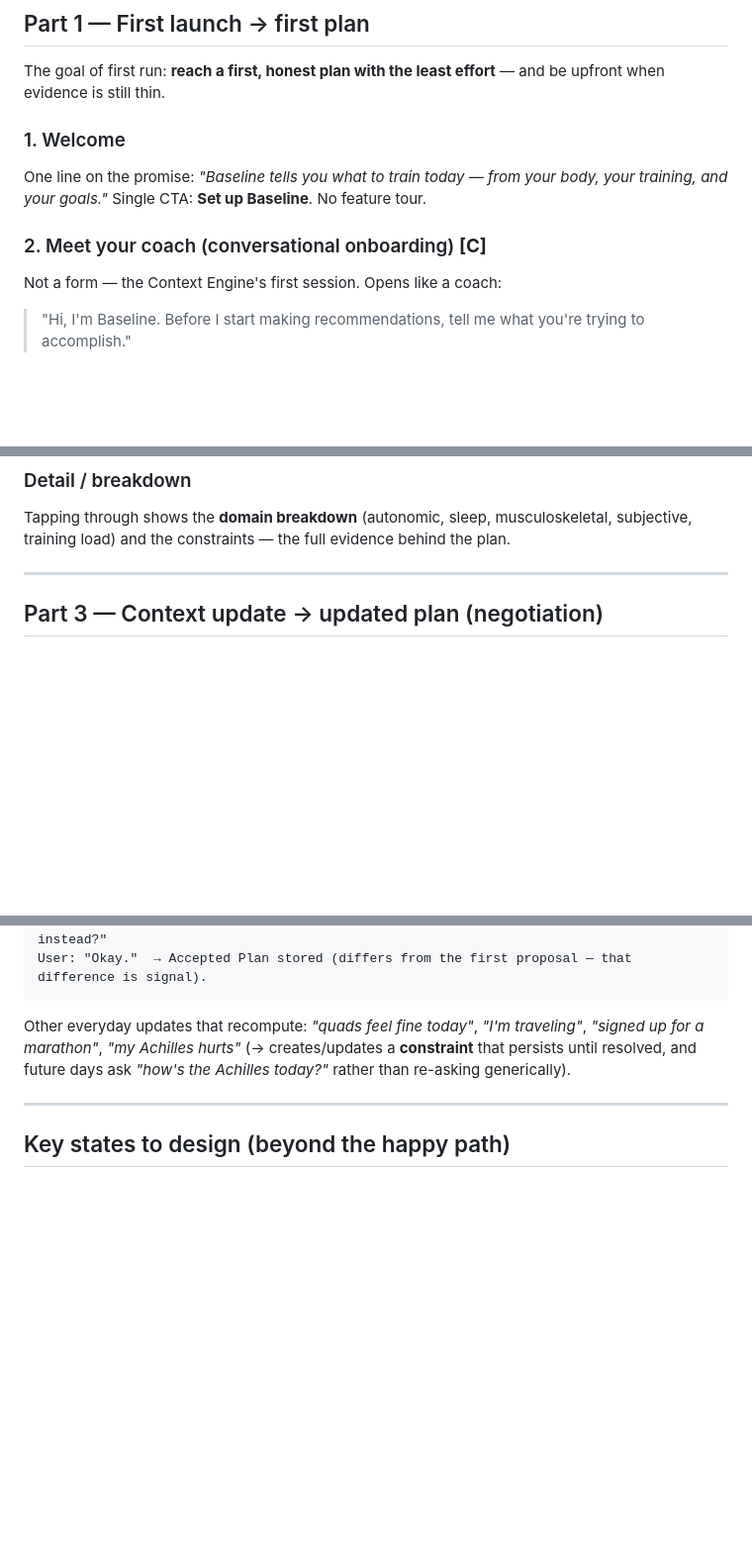
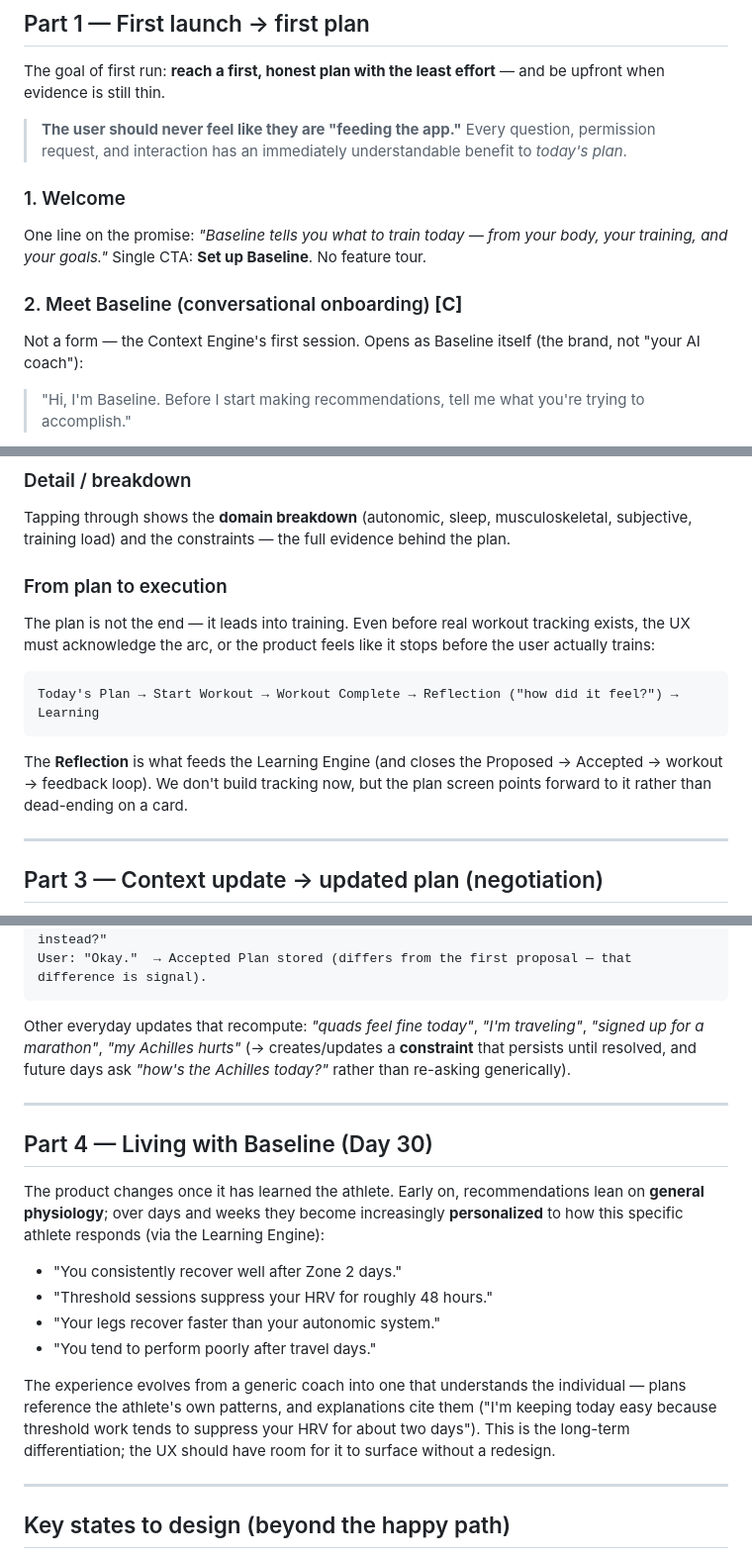
Before and after one commit to tpavay/Baseline, a Markdown page: docs/ux-flow.md, 3 parts joined by grey strips. Shown at 99% size. GitHub-like rendering; blank space fills up the shorter version.

Commit message:
UX flow: add execution arc, Day-30 personalization, and the "not feeding the app" principle
- Part 4 "Living with Baseline": recommendations personalize to the
  athlete's own responses over weeks (the long-term differentiation).
- "From plan to execution": plan → start → complete → reflection →
  learning, so the UX doesn't dead-end on the plan card.
- Add UX principle: the user should never feel like they're feeding the
  app — every interaction benefits today's plan.
- "Meet your coach" → "Meet Baseline" (Baseline is the brand).
- Reframe the last design doc as Conversation Design (a UX doc).

Co-Authored-By: Claude Fable 5 <noreply@anthropic.com>

````diff
--- a/docs/ux-flow.md
+++ b/docs/ux-flow.md
@@ -10,11 +10,13 @@ Legend: **[E]** Evidence · **[C]** Context · **[D]** Decision · **[P]** Plann
 
 The goal of first run: **reach a first, honest plan with the least effort** — and be upfront when evidence is still thin.
 
+> **The user should never feel like they are "feeding the app."** Every question, permission request, and interaction has an immediately understandable benefit to *today's plan*.
+
 ### 1. Welcome
 One line on the promise: *"Baseline tells you what to train today — from your body, your training, and your goals."* Single CTA: **Set up Baseline**. No feature tour.
 
-### 2. Meet your coach (conversational onboarding) **[C]**
-Not a form — the Context Engine's first session. Opens like a coach:
+### 2. Meet Baseline (conversational onboarding) **[C]**
+Not a form — the Context Engine's first session. Opens as Baseline itself (the brand, not "your AI coach"):
 > "Hi, I'm Baseline. Before I start making recommendations, tell me what you're trying to accomplish."
 
 With tappable example prompts ("I'm training for HYROX", "I want to get stronger", "I've never really worked out"), and **type or dictate**. The engine **adapts**:
@@ -64,6 +66,13 @@ Leads with **today's plan**, then: readiness, certainty, primary limiter/constra
 ### Detail / breakdown
 Tapping through shows the **domain breakdown** (autonomic, sleep, musculoskeletal, subjective, training load) and the constraints — the full evidence behind the plan.
 
+### From plan to execution
+The plan is not the end — it leads into training. Even before real workout tracking exists, the UX must acknowledge the arc, or the product feels like it stops before the user actually trains:
+```
+Today's Plan → Start Workout → Workout Complete → Reflection ("how did it feel?") → Learning
+```
+The **Reflection** is what feeds the Learning Engine (and closes the Proposed → Accepted → workout → feedback loop). We don't build tracking now, but the plan screen points forward to it rather than dead-ending on a card.
+
 ---
 
 ## Part 3 — Context update → updated plan (negotiation)
@@ -84,6 +93,18 @@ Other everyday updates that recompute: *"quads feel fine today"*, *"I'm travelin
 
 ---
 
+## Part 4 — Living with Baseline (Day 30)
+
+The product changes once it has learned the athlete. Early on, recommendations lean on **general physiology**; over days and weeks they become increasingly **personalized** to how this specific athlete responds (via the Learning Engine):
+- "You consistently recover well after Zone 2 days."
+- "Threshold sessions suppress your HRV for roughly 48 hours."
+- "Your legs recover faster than your autonomic system."
+- "You tend to perform poorly after travel days."
+
+The experience evolves from a generic coach into one that understands the individual — plans reference the athlete's own patterns, and explanations cite them ("I'm keeping today easy because threshold work tends to suppress your HRV for about two days"). This is the long-term differentiation; the UX should have room for it to surface without a redesign.
+
+---
+
 ## Key states to design (beyond the happy path)
 - **No data yet / first day** — cautious plan + explicit low certainty.
 - **Low certainty** — evidence thin (scan skipped, Health denied); plan still given, uncertainty surfaced.
````
Also changed, not shown: docs/architecture.md (+5 -2 lines).
